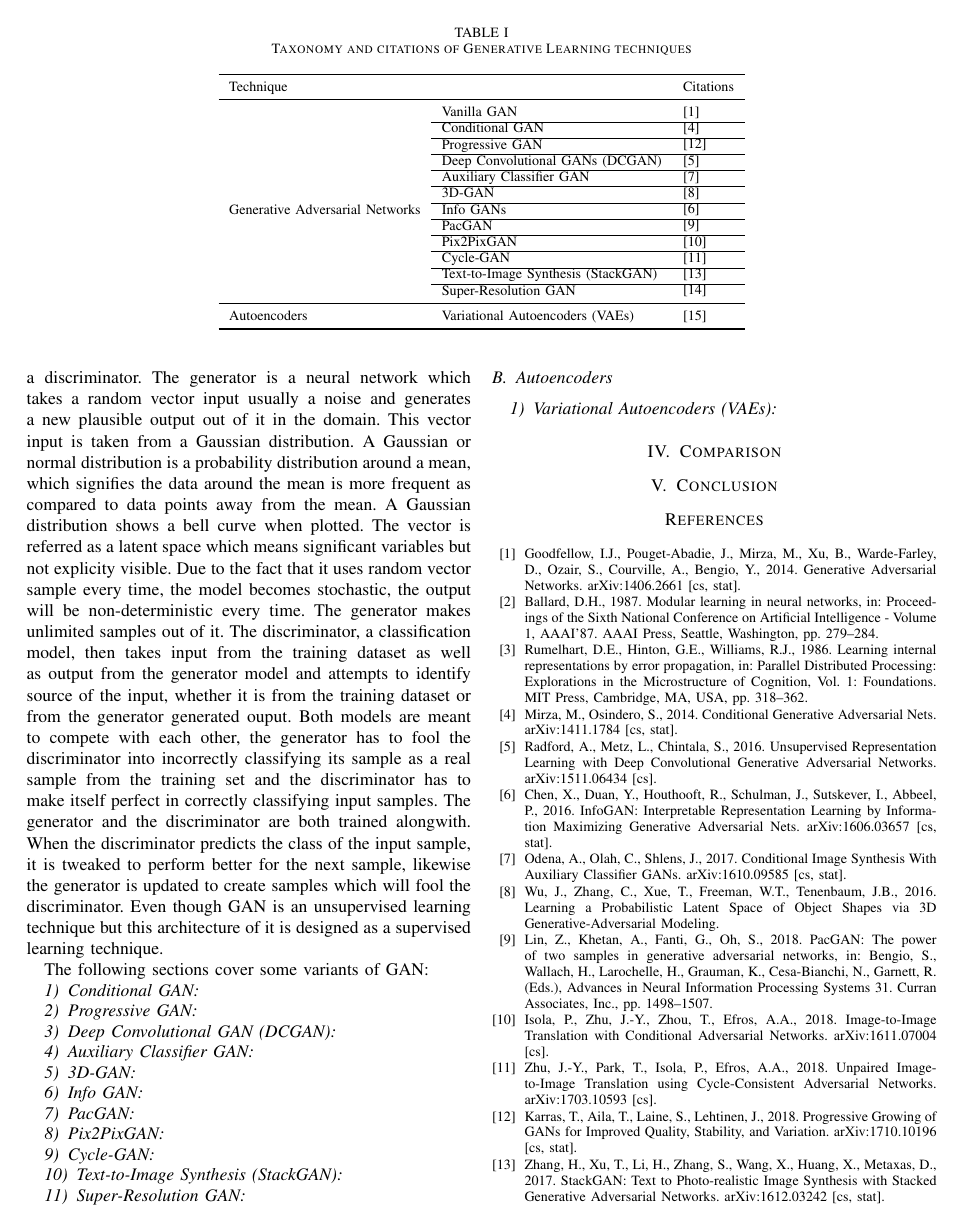
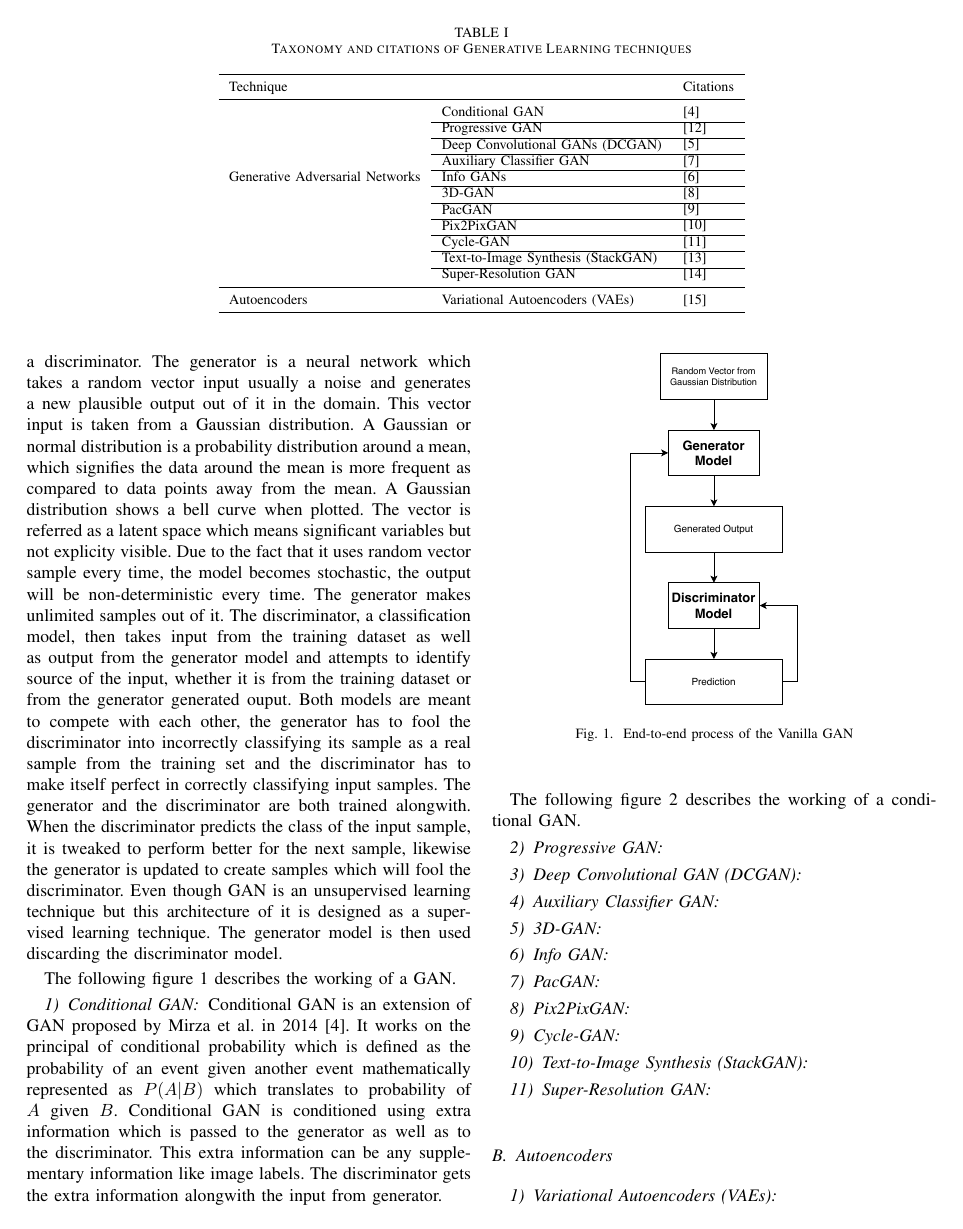
Before and after one commit to faisal3325/gans-in-cv, a LaTeX paper (paper.tex): page 2 of 3. Compiled offline with pdfLaTeX; a missing font is replaced by an installed copy or a similar font; a LaTeX package or settings file that is missing is left out.

Commit message:
added GAN and CGAN diagrams

```diff
--- a/paper.tex
+++ b/paper.tex
@@ -55,10 +55,6 @@ The following Table \ref{tab:taxonomy_table} presents taxonomy of different gene
         \multicolumn{2}{l}{Technique} & Citations \\
         \midrule
 
-        \multirow{2}{*}{} & Vanilla GAN & \begin{tabular}[c]{@{}l@{}} \cite{b1}\\
-        \end{tabular}\\
-
-        \cline{2-3}
         \multirow{2}{*}{} & Conditional GAN & \begin{tabular}[c]{@{}l@{}} \cite{b4}\\
         \end{tabular}\\
 
@@ -114,8 +110,17 @@ The following Table \ref{tab:taxonomy_table} presents taxonomy of different gene
 \label{techniques}
 
 \subsection{Generative Adversarial Networks (GANs)}
-Goodfellow et al. developed this state-of-the-art class of neural networks with two key components; a generator and a discriminator. The generator is a neural network which takes a random vector input usually a noise and generates a new plausible output out of it in the domain. This vector input is taken from a Gaussian distribution. A Gaussian or normal distribution is a probability distribution around a mean, which signifies the data around the mean is more frequent as compared to data points away from the mean. A Gaussian distribution shows a bell curve when plotted. The vector is referred as a latent space which means significant variables but not explicity visible. Due to the fact that it uses random vector sample every time, the model becomes stochastic, the output will be non-deterministic every time. The generator makes unlimited samples out of it. The discriminator, a classification model, then takes input from the training dataset as well as output from the generator model and attempts to identify source of the input, whether it is from the training dataset or from the generator generated ouput. Both models are meant to compete with each other, the generator has to fool the discriminator into incorrectly classifying its sample as a real sample from the training set and the discriminator has to make itself perfect in correctly classifying input samples. The generator and the discriminator are both trained alongwith. When the discriminator predicts the class of the input sample, it is tweaked to perform better for the next sample, likewise the generator is updated to create samples which will fool the discriminator. Even though GAN is an unsupervised learning technique but this architecture of it is designed as a supervised learning technique.
+Goodfellow et al. developed this state-of-the-art class of neural networks with two key components; a generator and a discriminator. The generator is a neural network which takes a random vector input usually a noise and generates a new plausible output out of it in the domain. This vector input is taken from a Gaussian distribution. A Gaussian or normal distribution is a probability distribution around a mean, which signifies the data around the mean is more frequent as compared to data points away from the mean. A Gaussian distribution shows a bell curve when plotted. The vector is referred as a latent space which means significant variables but not explicity visible. Due to the fact that it uses random vector sample every time, the model becomes stochastic, the output will be non-deterministic every time. The generator makes unlimited samples out of it. The discriminator, a classification model, then takes input from the training dataset as well as output from the generator model and attempts to identify source of the input, whether it is from the training dataset or from the generator generated ouput. Both models are meant to compete with each other, the generator has to fool the discriminator into incorrectly classifying its sample as a real sample from the training set and the discriminator has to make itself perfect in correctly classifying input samples. The generator and the discriminator are both trained alongwith. When the discriminator predicts the class of the input sample, it is tweaked to perform better for the next sample, likewise the generator is updated to create samples which will fool the discriminator. Even though GAN is an unsupervised learning technique but this architecture of it is designed as a supervised learning technique. The generator model is then used discarding the discriminator model.
 
-The following sections cover some variants of GAN:
+The following figure \ref{fig1} describes the working of a GAN.
+
+\begin{figure}[!h]
+    \centerline{\includegraphics[scale=0.6]{figures/GAN.pdf}}
+    \caption{End-to-end process of the Vanilla GAN}
+    \label{fig1}
+\end{figure}
 
 \subsubsection{Conditional GAN}
+Conditional GAN is an extension of GAN proposed by Mirza et al. in 2014 \cite{b4}. It works on the principal of conditional probability which is defined as the probability of an event given another event mathematically represented as $P(A|B)$ which translates to probability of $A$ given $B$. Conditional GAN is conditioned using extra information which is passed to the generator as well as to the discriminator. This extra information can be any supplementary information like image labels. The discriminator gets the extra information alongwith the input from generator.
+
+The following figure \ref{fig2} describes the working of a conditional GAN.
@@ -122,3 +131,5 @@ The following sections cover some variants of GAN:
+    \label{fig2}
+\end{figure}
 
 \subsubsection{Progressive GAN}
 
```
Also changed, not shown: figures/CGAN.pdf (added), figures/GAN.pdf (added), paper.pdf, paper.tex (8 more changed lines), 6 other files.
